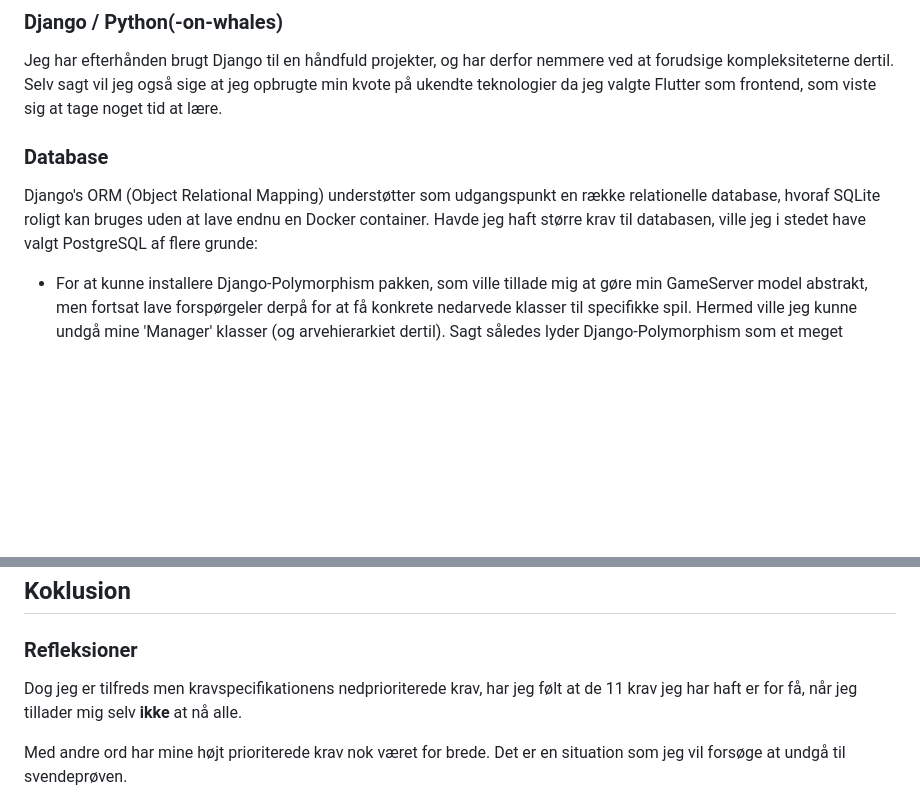
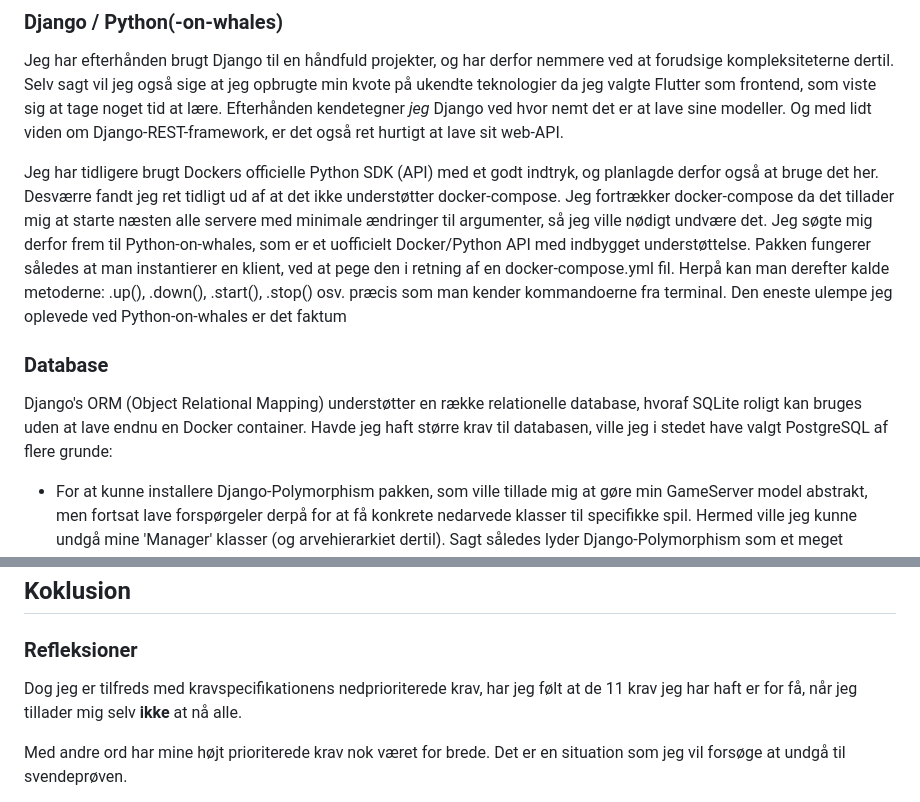
Before and after one commit to kivkiv12345/tverfagligt_projekt, a Markdown page: Processraport_quick.md, 2 parts joined by grey strips. Rendered like a GitHub page; blank space fills up the shorter version.

Commit message:
A bit more text in the rapport

```diff
--- a/Processraport_quick.md
+++ b/Processraport_quick.md
@@ -60,10 +60,19 @@ Alligevel er jeg åben for at vælge Flutter igen i fremtiden, grundet min store
 
 Jeg har efterhånden brugt Django til en håndfuld projekter, og har derfor nemmere ved at forudsige kompleksiteterne dertil.
 Selv sagt vil jeg også sige at jeg opbrugte min kvote på ukendte teknologier da jeg valgte Flutter som frontend, som viste sig at tage noget tid at lære.
+Efterhånden kendetegner _jeg_ Django ved hvor nemt det er at lave sine modeller. Og med lidt viden om Django-REST-framework, er det også ret hurtigt at lave sit web-API.
+
+Jeg har tidligere brugt Dockers officielle Python SDK (API) med et godt indtryk, og planlagde derfor også at bruge det her.
+Desværre fandt jeg ret tidligt ud af at det ikke understøtter docker-compose.
+Jeg fortrækker docker-compose da det tillader mig at starte næsten alle servere med minimale ændringer til argumenter, så jeg ville nødigt undvære det.
+Jeg søgte mig derfor frem til Python-on-whales, som er et uofficielt Docker/Python API med indbygget understøttelse. Pakken fungerer således at man instantierer en klient, ved at pege den i retning af en docker-compose.yml fil.
+Herpå kan man derefter kalde metoderne: .up(), .down(), .start(), .stop() osv. præcis som man kender kommandoerne fra terminal.
+Den eneste ulempe jeg oplevede ved Python-on-whales er det faktum
+
 
 ### Database
 
-Django's ORM (Object Relational Mapping) understøtter som udgangspunkt en række relationelle database, hvoraf SQLite roligt kan bruges uden at lave endnu en Docker container. Havde jeg haft større krav til databasen, ville jeg i stedet have valgt PostgreSQL af flere grunde:
+Django's ORM (Object Relational Mapping) understøtter en række relationelle database, hvoraf SQLite roligt kan bruges uden at lave endnu en Docker container. Havde jeg haft større krav til databasen, ville jeg i stedet have valgt PostgreSQL af flere grunde:
 - For at kunne installere Django-Polymorphism pakken, som ville tillade mig at gøre min GameServer model abstrakt, men fortsat lave forspørgeler derpå for at få konkrete nedarvede klasser til specifikke spil.
 Hermed ville jeg kunne undgå mine 'Manager' klasser (og arvehierarkiet dertil).
 Sagt således lyder Django-Polymorphism som et meget fornuftigt valg, men tager man i begtragtning at det ville koste en ekstra SQL JOIN per konkrete spilklasse, samt en ekstra Docker container, har pakken alligevel væsentlige ulemper.
@@ -78,7 +87,7 @@ Sagt således lyder Django-Polymorphism som et meget fornuftigt valg, men tager
 
 ### Refleksioner
 
-Dog jeg er tilfreds men kravspecifikationens nedprioriterede krav, har jeg følt at de 11 krav jeg har haft er for få, når jeg tillader mig selv __ikke__ at nå alle.
+Dog jeg er tilfreds med kravspecifikationens nedprioriterede krav, har jeg følt at de 11 krav jeg har haft er for få, når jeg tillader mig selv __ikke__ at nå alle.
 
 Med andre ord har mine højt prioriterede krav nok været for brede. Det er en situation som jeg vil forsøge at undgå til svendeprøven.
 
```
